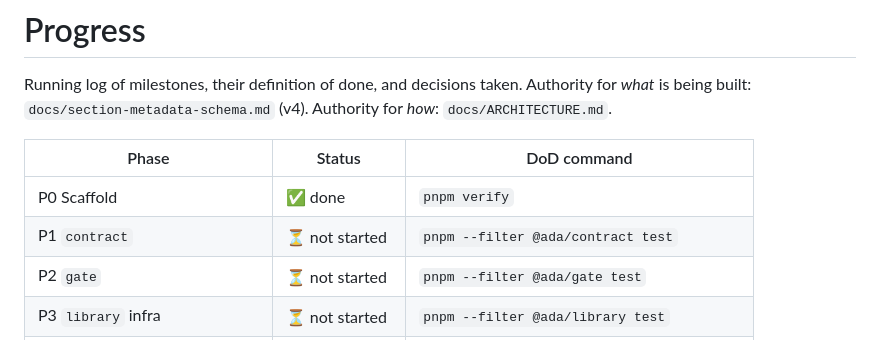
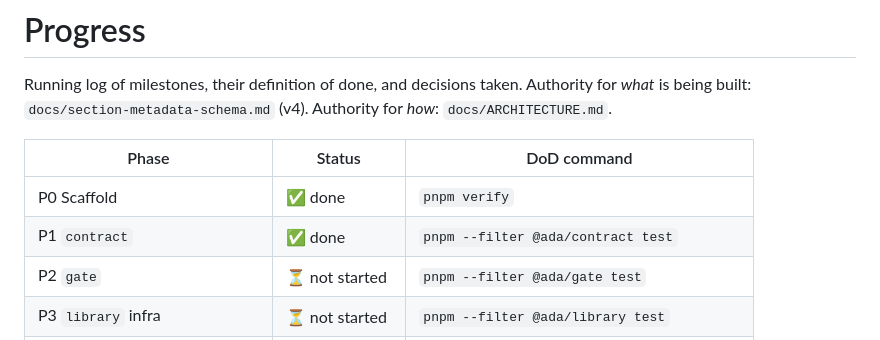
Before and after one commit to scornik/Hakeemify-AI-Digital-Agency, a Markdown page: PROGRESS.md, the part around the change. Drawn GitHub-style.

Commit message:
docs: mark P1 done in the progress table
Co-Authored-By: Claude Opus 5 <noreply@anthropic.com>

```diff
--- a/PROGRESS.md
+++ b/PROGRESS.md
@@ -7,7 +7,7 @@ Running log of milestones, their definition of done, and decisions taken. Author
 | Phase | Status | DoD command |
 | --- | --- | --- |
 | P0 Scaffold | ✅ done | `pnpm verify` |
-| P1 `contract` | ⏳ not started | `pnpm --filter @ada/contract test` |
+| P1 `contract` | ✅ done | `pnpm --filter @ada/contract test` |
 | P2 `gate` | ⏳ not started | `pnpm --filter @ada/gate test` |
 | P3 `library` infra | ⏳ not started | `pnpm --filter @ada/library test` |
 | P4 `pipeline` | ⏳ not started | `pnpm --filter @ada/pipeline test` |
```
